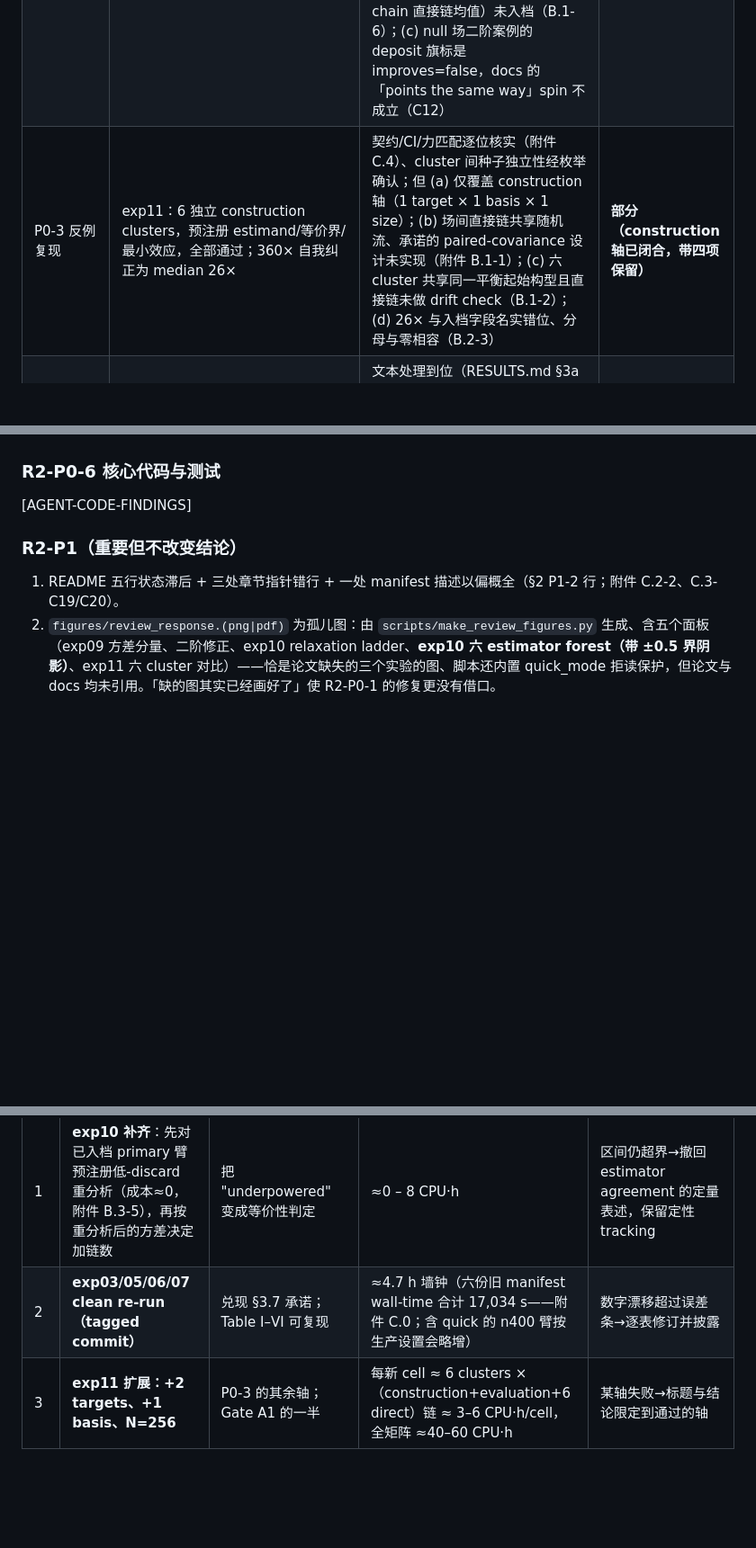
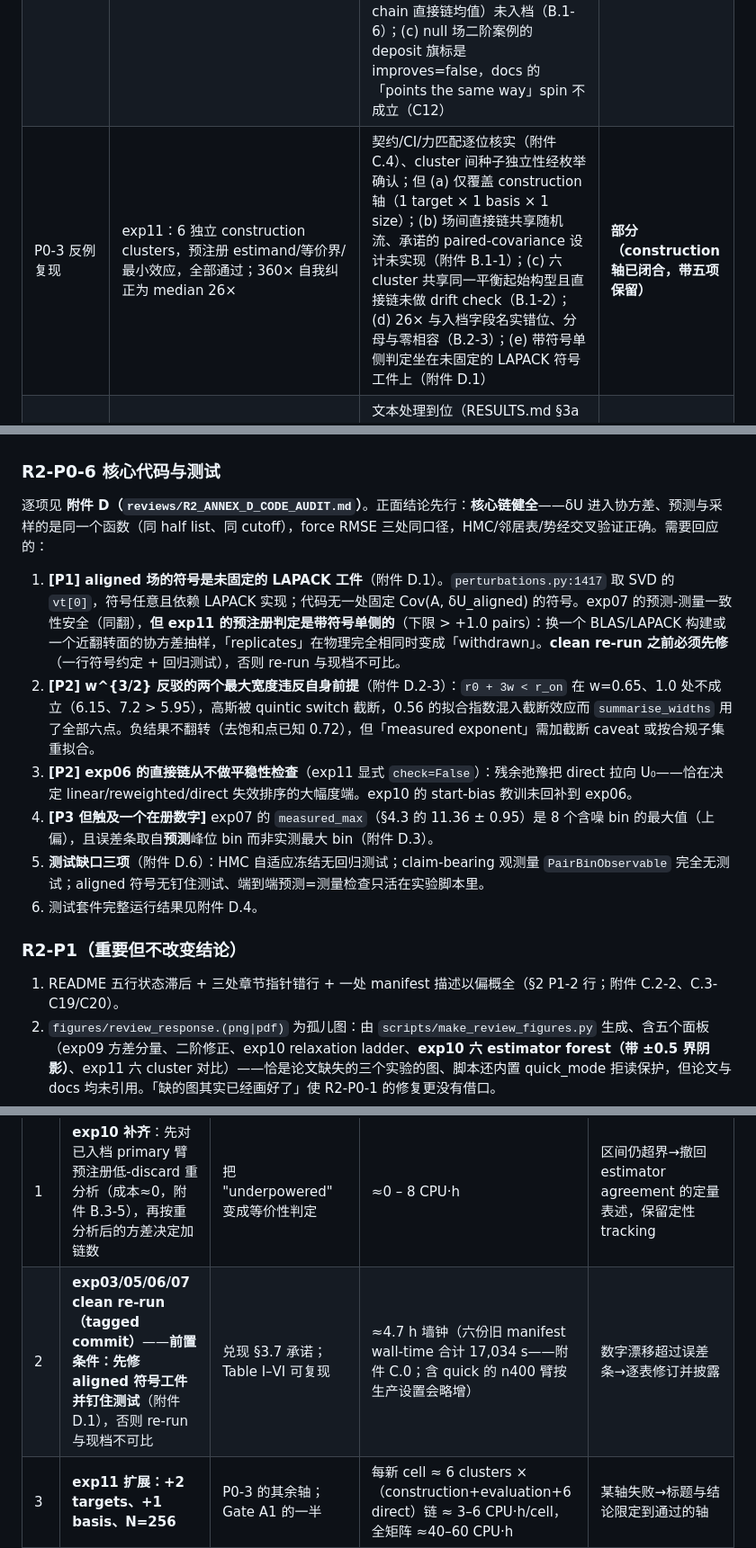
Before and after one commit to C-Xiyuan/testing, a Markdown page: reviews/SCIENTIFIC_PROBLEM_AND_EXPLORATION_REVIEW_R2.md, 3 parts joined by grey strips. Shown at 90% size. Rendered like a GitHub page; blank space fills up the shorter version.

```diff
--- a/reviews/SCIENTIFIC_PROBLEM_AND_EXPLORATION_REVIEW_R2.md
+++ b/reviews/SCIENTIFIC_PROBLEM_AND_EXPLORATION_REVIEW_R2.md
@@ -38,7 +38,7 @@
 |---|---|---|---|
 | P0-1 端到端一致性 | exp10：8 参考链 + 16 surrogate 链、双 bin、双 sampler、六 estimator；bracketing 排除弛豫；发现并修复自身 bracketing 臂 step-size bug | 六 estimator 表与全部诊断经逐位核实（附件 C.4）；预注册判定为 **underpowered**；"closed" 措辞超出判定（§1）；「relaxation excluded by measurement」超出 deposit（最深 discard 处 −1.28±1.08，附件 B.3-4）；协方差修正符号反（B.3-2）；欠功效主因是 90%-discard 规则（B.3-5）——补齐比预想便宜 | **部分** |
 | P0-2 校准/共同偏移 | exp09 生产版 64-cell 分解：offset 归因参考链实现；二阶项移除 grand mean 与场结构；发现预测自身误差缺失（interaction 的 1.19×） | 分解表逐位核实（附件 C.4）、分解逻辑成立；但 (a) exp09 自认的 CRN 缺陷方向性被误标为 conservative——对「二阶修正后无场结构」这一**零假设式头条结论**它是 anti-conservative 的：用作者自己报告的共享分量（0.134/0.401）修正列效应噪声地板，0.435σ → ≈0.41σ，方差比 0.94 → ≈1.06（一阶 2.58 → ≈2.9），结论方向不翻转但「exactly the truncation」余量更薄，需在 Gate A1 用逐场独立流复测；(b) 0.134 的原料（per-chain 直接链均值）未入档（B.1-6）；(c) null 场二阶案例的 deposit 旗标是 improves=false，docs 的「points the same way」spin 不成立（C12） | **部分** |
-| P0-3 反例复现 | exp11：6 独立 construction clusters，预注册 estimand/等价界/最小效应，全部通过；360× 自我纠正为 median 26× | 契约/CI/力匹配逐位核实（附件 C.4）、cluster 间种子独立性经枚举确认；但 (a) 仅覆盖 construction 轴（1 target × 1 basis × 1 size）；(b) 场间直接链共享随机流、承诺的 paired-covariance 设计未实现（附件 B.1-1）；(c) 六 cluster 共享同一平衡起始构型且直接链未做 drift check（B.1-2）；(d) 26× 与入档字段名实错位、分母与零相容（B.2-3） | **部分（construction 轴已闭合，带四项保留）** |
+| P0-3 反例复现 | exp11：6 独立 construction clusters，预注册 estimand/等价界/最小效应，全部通过；360× 自我纠正为 median 26× | 契约/CI/力匹配逐位核实（附件 C.4）、cluster 间种子独立性经枚举确认；但 (a) 仅覆盖 construction 轴（1 target × 1 basis × 1 size）；(b) 场间直接链共享随机流、承诺的 paired-covariance 设计未实现（附件 B.1-1）；(c) 六 cluster 共享同一平衡起始构型且直接链未做 drift check（B.1-2）；(d) 26× 与入档字段名实错位、分母与零相容（B.2-3）；(e) 带符号单侧判定坐在未固定的 LAPACK 符号工件上（附件 D.1） | **部分（construction 轴已闭合，带五项保留）** |
 | P0-4 clustered zoo | 撤回推断，限定为 fixed-zoo 描述；`zoo_uncertainty_propagation.py` 补测量误差传播并汇报 floor 率 | 文本处理到位（RESULTS.md §3a 的限定段落是模范写法）；**但图 `headline_regimes.png` 面板 (b) 仍印着 "physics spans 30×"**，而 30× 在正文已被 struck——图文相抵，见 §7 | **文本已解决，图未跟上** |
 | P0-5 warning light | 89-case screening：false-trust 19%、AUC 0.556；claim 撤回；同时确立「作为 correction 有效、作为 gate 无效」的区分 | 撤回到位且区分清晰；deposit 支持 89 例版（逐项复核，附件 C.2-3），`CLAUDE_RESPONSE.md` §2 的 25 例表为旧快照须修正；**但 89 例中 64 例是 8 场 × 8 参考链的伪重复、且部分真值标签已被 exp10 推翻**（附件 B.5-2/3）——19%/0.556 只能作描述统计，不应再作为该诊断的性质被引用 | **撤回成立；引用的数字需降格** |
 | P1-1 fitted arm 推断 | §3b 重写为 feasibility；EGNN n=2 标注为 hypothesis-generating | 核查通过 | **已解决** |
@@ -106,7 +106,14 @@
 
 ### R2-P0-6 核心代码与测试
 
-[AGENT-CODE-FINDINGS]
+逐项见 **附件 D（`reviews/R2_ANNEX_D_CODE_AUDIT.md`）**。正面结论先行：**核心链健全**——δU 进入协方差、预测与采样的是同一个函数（同 half list、同 cutoff），force RMSE 三处同口径，HMC/邻居表/势经交叉验证正确。需要回应的：
+
+1. **[P1] aligned 场的符号是未固定的 LAPACK 工件**（附件 D.1）。`perturbations.py:1417` 取 SVD 的 `vt[0]`，符号任意且依赖 LAPACK 实现；代码无一处固定 Cov(A, δU_aligned) 的符号。exp07 的预测-测量一致性安全（同翻），**但 exp11 的预注册判定是带符号单侧的**（下限 > +1.0 pairs）：换一个 BLAS/LAPACK 构建或一个近翻转面的协方差抽样，「replicates」在物理完全相同时变成「withdrawn」。**clean re-run 之前必须先修**（一行符号约定 + 回归测试），否则 re-run 与现档不可比。
+2. **[P2] w^{3/2} 反驳的两个最大宽度违反自身前提**（附件 D.2-3）：`r0 + 3w < r_on` 在 w=0.65、1.0 处不成立（6.15、7.2 > 5.95），高斯被 quintic switch 截断，0.56 的拟合指数混入截断效应而 `summarise_widths` 用了全部六点。负结果不翻转（去饱和点已知 0.72），但「measured exponent」需加截断 caveat 或按合规子集重拟合。
+3. **[P2] exp06 的直接链从不做平稳性检查**（exp11 显式 `check=False`）：残余弛豫把 direct 拉向 U₀——恰在决定 linear/reweighted/direct 失效排序的大幅度端。exp10 的 start-bias 教训未回补到 exp06。
+4. **[P3 但触及一个在册数字]** exp07 的 `measured_max`（§4.3 的 11.36 ± 0.95）是 8 个含噪 bin 的最大值（上偏），且误差条取自**预测**峰位 bin 而非实测最大 bin（附件 D.3）。
+5. **测试缺口三项**（附件 D.6）：HMC 自适应冻结无回归测试；claim-bearing 观测量 `PairBinObservable` 完全无测试；aligned 符号无钉住测试、端到端预测=测量检查只活在实验脚本里。
+6. 测试套件完整运行结果见附件 D.4。
 
 ### R2-P1（重要但不改变结论）
 
@@ -145,7 +153,7 @@
 | 优先级 | 实验 | 回答什么 | 估算成本 | 失败时的收缩 |
 |---|---|---|---|---|
 | 1 | **exp10 补齐**：先对已入档 primary 臂预注册低-discard 重分析（成本≈0，附件 B.3-5），再按重分析后的方差决定加链数 | 把 "underpowered" 变成等价性判定 | ≈0 – 8 CPU·h | 区间仍超界→撤回 estimator agreement 的定量表述，保留定性 tracking |
-| 2 | **exp03/05/06/07 clean re-run（tagged commit）** | 兑现 §3.7 承诺；Table I–VI 可复现 | ≈4.7 h 墙钟（六份旧 manifest wall-time 合计 17,034 s——附件 C.0；含 quick 的 n400 臂按生产设置会略增） | 数字漂移超过误差条→逐表修订并披露 |
+| 2 | **exp03/05/06/07 clean re-run（tagged commit）**——**前置条件：先修 aligned 符号工件并钉住测试**（附件 D.1），否则 re-run 与现档不可比 | 兑现 §3.7 承诺；Table I–VI 可复现 | ≈4.7 h 墙钟（六份旧 manifest wall-time 合计 17,034 s——附件 C.0；含 quick 的 n400 臂按生产设置会略增） | 数字漂移超过误差条→逐表修订并披露 |
 | 3 | **exp11 扩展：+2 targets、+1 basis、N=256** | P0-3 的其余轴；Gate A1 的一半 | 每新 cell ≈ 6 clusters ×（construction+evaluation+6 direct）链 ≈ 3–6 CPU·h/cell，全矩阵 ≈40–60 CPU·h | 某轴失败→标题与结论限定到通过的轴 |
 | 4 | **K-observable response 向量的联合校准** | 论文的最终建议（report a vector）目前完全未测：8 bin 的预测/测量对与 direct chains 已在档，只差把 per-bin 预测区间的**联合覆盖率**算出来 | ≈0（纯分析，复用 deposit） | 联合覆盖差→「vector of response scores」从 recommendation 降为 proposal |
 | 5 | **committee 方向测试（Gate C 的最小前置）** | no-oracle 可行性的第一道闸：用已有 10 fitted models 构造 committee mean 作 δU 替代，测 (a) committee-δU 与 true-δU 的 response 分量相关；(b) shared-bias stress（common biased subsample 重训小委员会）下该相关是否塌缩 | ≈10–20 CPU·h（重训 + 已有链复用） | 塌缩且不可检测→Gate C 的 response policy 需要 abstention 规则先行，论文 §6 committee 段措辞再降一档 |
```
Also changed, not shown: other parts of reviews/SCIENTIFIC_PROBLEM_AND_EXPLORATION_REVIEW_R2.md (+2 -1 lines), reviews/R2_ANNEX_D_CODE_AUDIT.md (added, +51 -0 lines).
